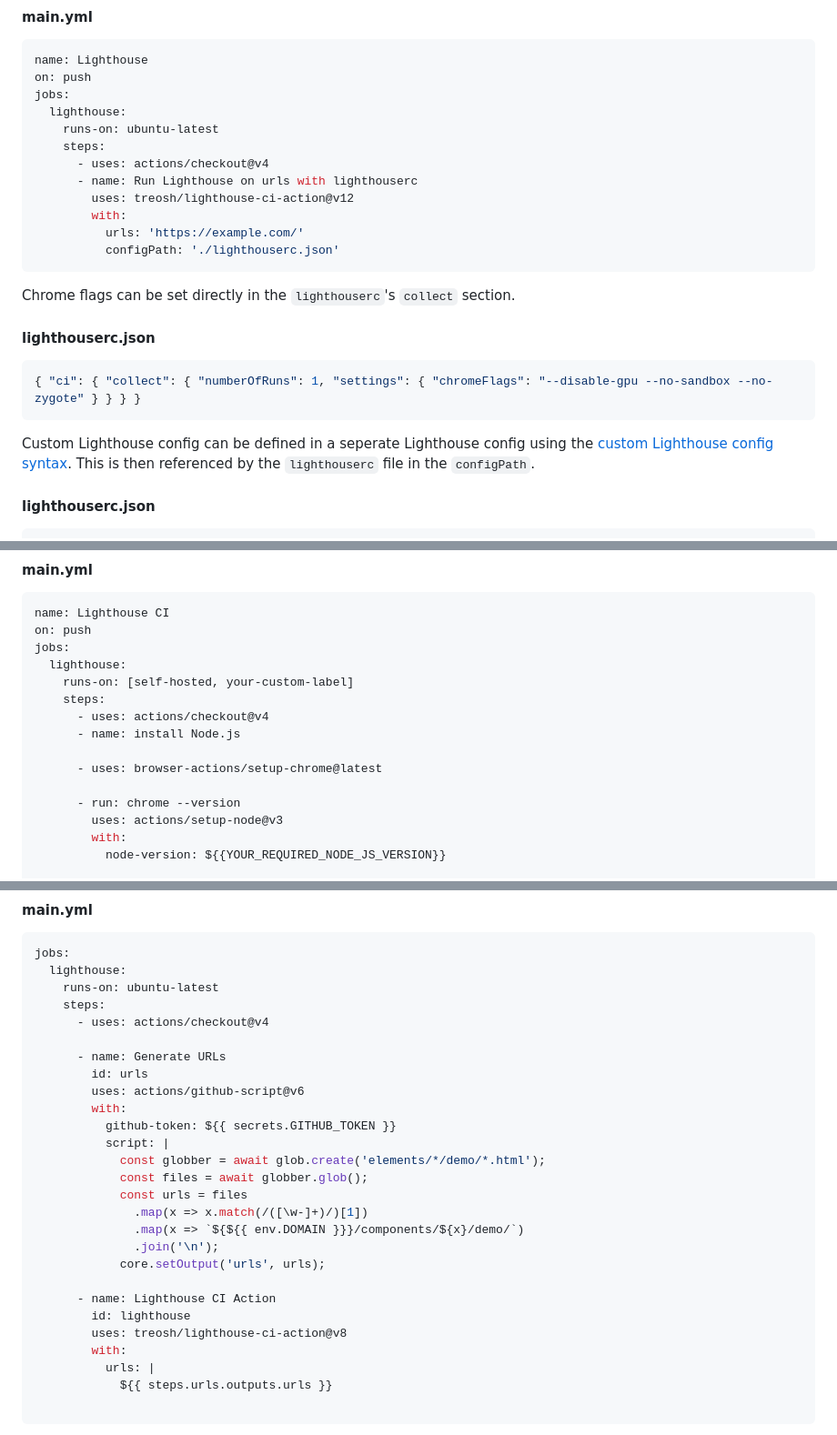
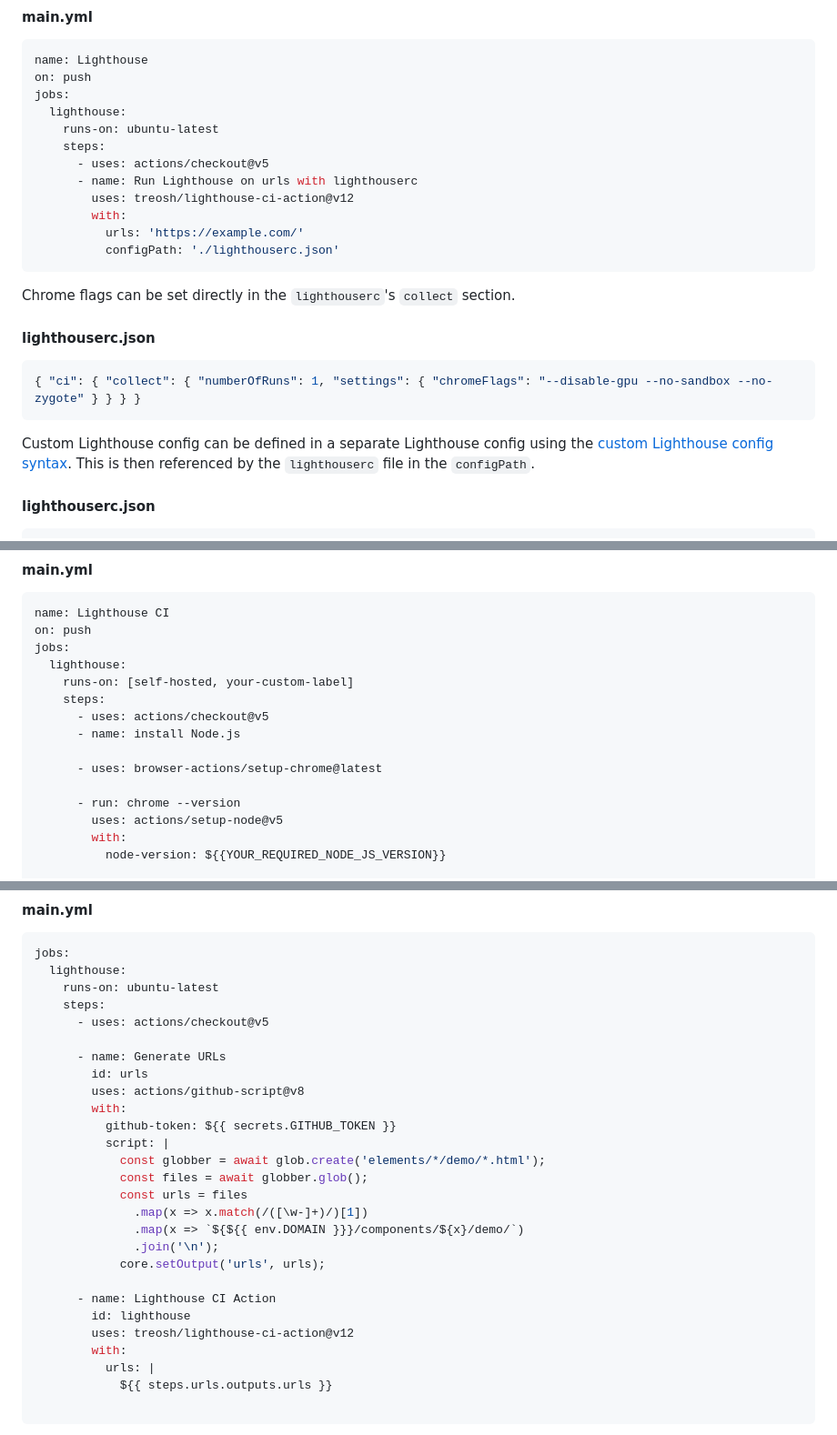
Before and after one commit to treosh/lighthouse-ci-action, a Markdown page: README.md, 3 parts joined by grey strips. Shown at 91% size. Drawn GitHub-style; folded sections open.

Commit message:
README.md: bump GitHub action workflows

````diff
--- a/README.md
+++ b/README.md
@@ -146,7 +146,7 @@ jobs:
   lighthouse:
     runs-on: ubuntu-latest
     steps:
-      - uses: actions/checkout@v4
+      - uses: actions/checkout@v5
       - name: Run Lighthouse on urls with lighthouserc
         uses: treosh/lighthouse-ci-action@v12
         with:
@@ -162,7 +162,7 @@ Chrome flags can be set directly in the `lighthouserc`'s `collect` section.
 { "ci": { "collect": { "numberOfRuns": 1, "settings": { "chromeFlags": "--disable-gpu --no-sandbox --no-zygote" } } } }
 ```
 
-Custom Lighthouse config can be defined in a seperate Lighthouse config using
+Custom Lighthouse config can be defined in a separate Lighthouse config using
 the [custom Lighthouse config syntax](https://github.com/GoogleChrome/lighthouse/blob/master/docs/configuration.md).
 This is then referenced by the `lighthouserc` file in the `configPath`.
 
@@ -379,13 +379,13 @@ jobs:
   lighthouse:
     runs-on: [self-hosted, your-custom-label]
     steps:
-      - uses: actions/checkout@v4
+      - uses: actions/checkout@v5
       - name: install Node.js
 
       - uses: browser-actions/setup-chrome@latest
 
       - run: chrome --version
-        uses: actions/setup-node@v3
+        uses: actions/setup-node@v5
         with:
           node-version: ${{YOUR_REQUIRED_NODE_JS_VERSION}}
 
@@ -415,11 +415,11 @@ jobs:
   lighthouse:
     runs-on: ubuntu-latest
     steps:
-      - uses: actions/checkout@v4
+      - uses: actions/checkout@v5
 
       - name: Generate URLs
         id: urls
-        uses: actions/github-script@v6
+        uses: actions/github-script@v8
         with:
           github-token: ${{ secrets.GITHUB_TOKEN }}
           script: |
@@ -433,7 +433,7 @@ jobs:
 
       - name: Lighthouse CI Action
         id: lighthouse
-        uses: treosh/lighthouse-ci-action@v8
+        uses: treosh/lighthouse-ci-action@v12
         with:
           urls: |
             ${{ steps.urls.outputs.urls }}
````
Also changed, not shown: other parts of README.md (+8 -8 lines).
